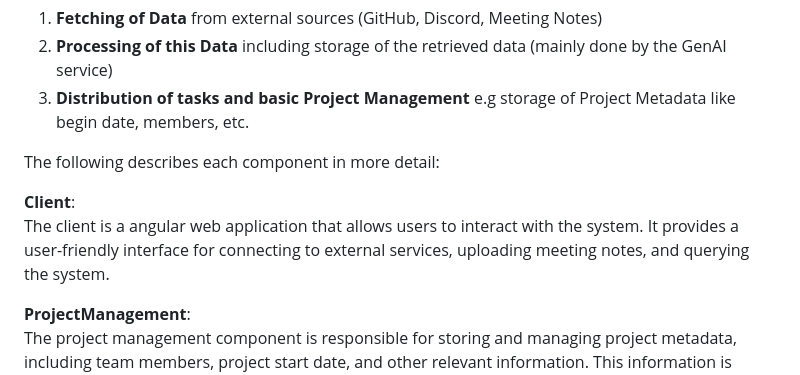
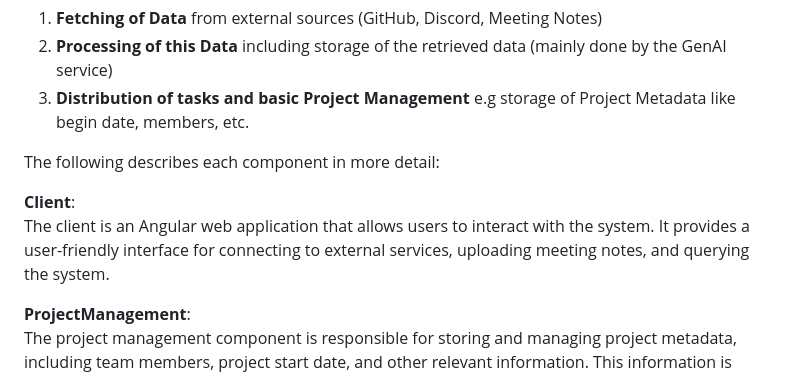
Before and after one commit to AET-DevOps25/team-scrumbags, a Markdown page: PROBLEM.md, the part around the change. Drawn GitHub-style.

Commit message:
Update PROBLEM.md
Co-authored-by: Copilot <175728472+Copilot@users.noreply.github.com>

```diff
--- a/PROBLEM.md
+++ b/PROBLEM.md
@@ -81,7 +81,7 @@ The TRACE system consists of 3 major parts:
 The following describes each component in more detail:
 
 **Client**: \
-The client is a angular web application that allows users to interact with the system. It provides a user-friendly interface for connecting to external services, uploading meeting notes, and querying the system.
+The client is an Angular web application that allows users to interact with the system. It provides a user-friendly interface for connecting to external services, uploading meeting notes, and querying the system.
 
 **ProjectManagement**: \
 The project management component is responsible for storing and managing project metadata, including team members, project start date, and other relevant information. This information is stored in a relational database. Furthermore the component acts like a central hub for the system, coordinating data flow between the client and the other services.
```
